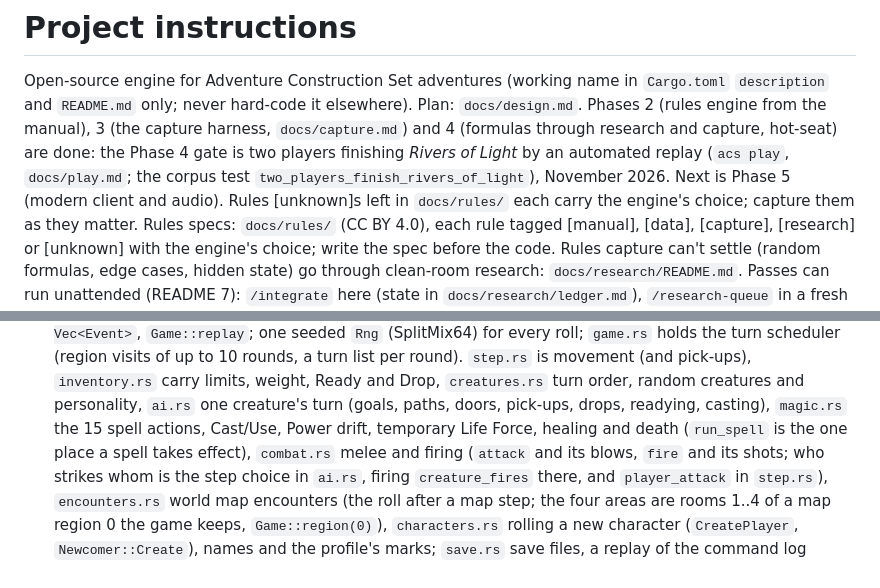
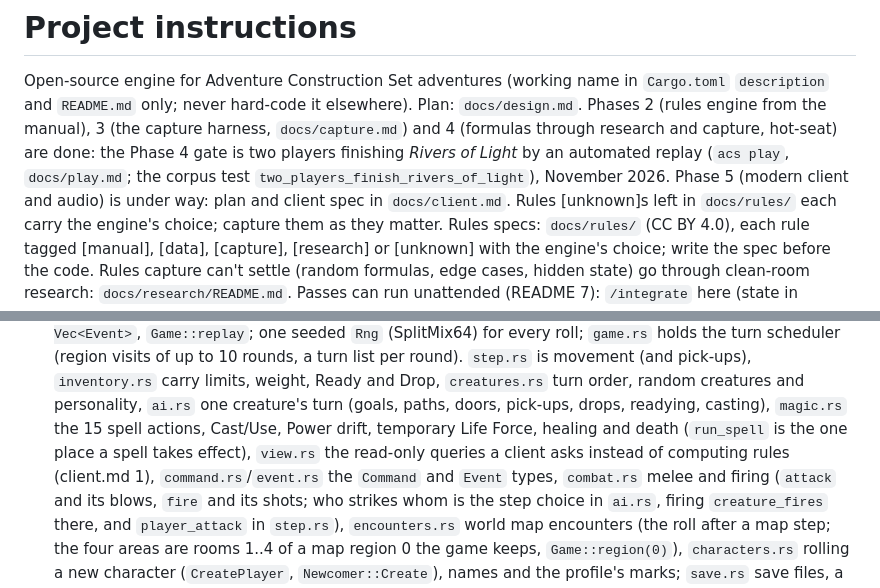
Before and after one commit to Dragynrain/ACSVM, a Markdown page: CLAUDE.md, 2 parts joined by grey strips. Drawn GitHub-style.

```diff
--- a/CLAUDE.md
+++ b/CLAUDE.md
@@ -6,8 +6,9 @@ Plan: `docs/design.md`. Phases 2 (rules engine from the manual), 3 (the
 capture harness, `docs/capture.md`) and 4 (formulas through research and
 capture, hot-seat) are done: the Phase 4 gate is two players finishing
 *Rivers of Light* by an automated replay (`acs play`, `docs/play.md`; the
-corpus test `two_players_finish_rivers_of_light`), November 2026. Next is
-Phase 5 (modern client and audio). Rules [unknown]s left in `docs/rules/`
+corpus test `two_players_finish_rivers_of_light`), November 2026. Phase 5
+(modern client and audio) is under way: plan and client spec in
+`docs/client.md`. Rules [unknown]s left in `docs/rules/`
 each carry the engine's choice; capture them as they matter.
 Rules specs: `docs/rules/` (CC BY 4.0), each rule tagged [manual], [data],
 [capture], [research] or [unknown] with the engine's choice; write the spec
@@ -97,7 +98,9 @@ Write CLI output and viewer screenshots for real adventures outside the repo
   order, random creatures and personality, `ai.rs` one creature's turn (goals,
   paths, doors, pick-ups, drops, readying, casting), `magic.rs` the 15 spell
   actions, Cast/Use, Power drift, temporary Life Force, healing and death
-  (`run_spell` is the one place a spell takes effect), `combat.rs` melee
+  (`run_spell` is the one place a spell takes effect), `view.rs` the
+  read-only queries a client asks instead of computing rules (client.md 1),
+  `command.rs`/`event.rs` the `Command` and `Event` types, `combat.rs` melee
   and firing (`attack` and its blows, `fire` and its shots; who strikes
   whom is the step choice in `ai.rs`, firing `creature_fires` there, and
   `player_attack` in `step.rs`), `encounters.rs` world map encounters
```
Also changed, not shown: docs/client.md (added, +137 -0 lines), docs/design.md (+2 -0 lines), docs/images/roadmap.png, 10 other files.
